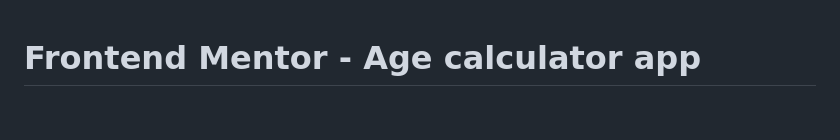
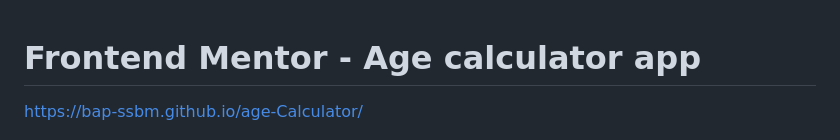
Before and after one commit to bap-ssbm/age-Calculator, a Markdown page: README.md, the part around the change. Drawn GitHub-style; blank space fills up the shorter version.

```diff
--- a/README.md
+++ b/README.md
@@ -1,4 +1,6 @@
 # Frontend Mentor - Age calculator app
+
+https://bap-ssbm.github.io/age-Calculator/
 
 ![Design preview for the Age calculator app coding challenge](./design/desktop-preview.jpg)
 
```
